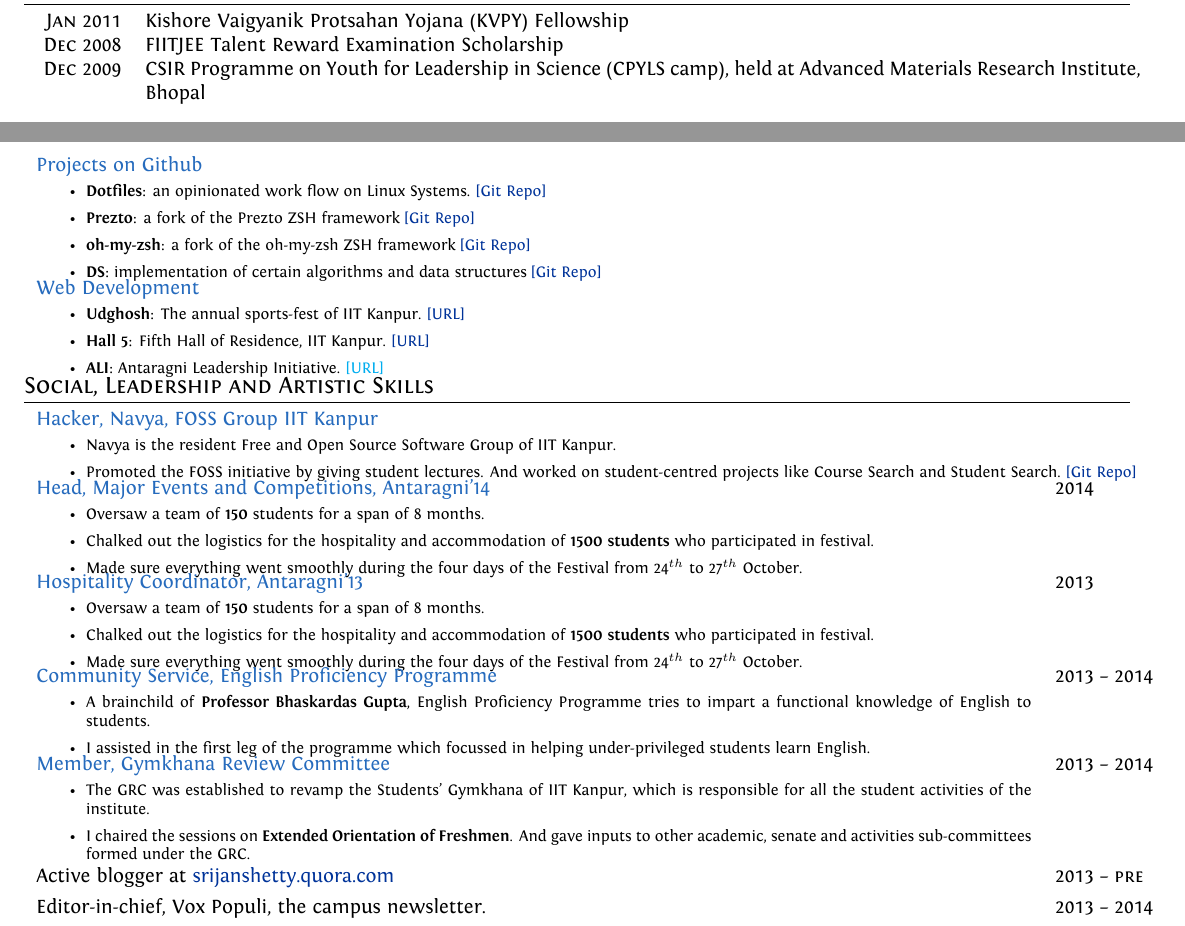
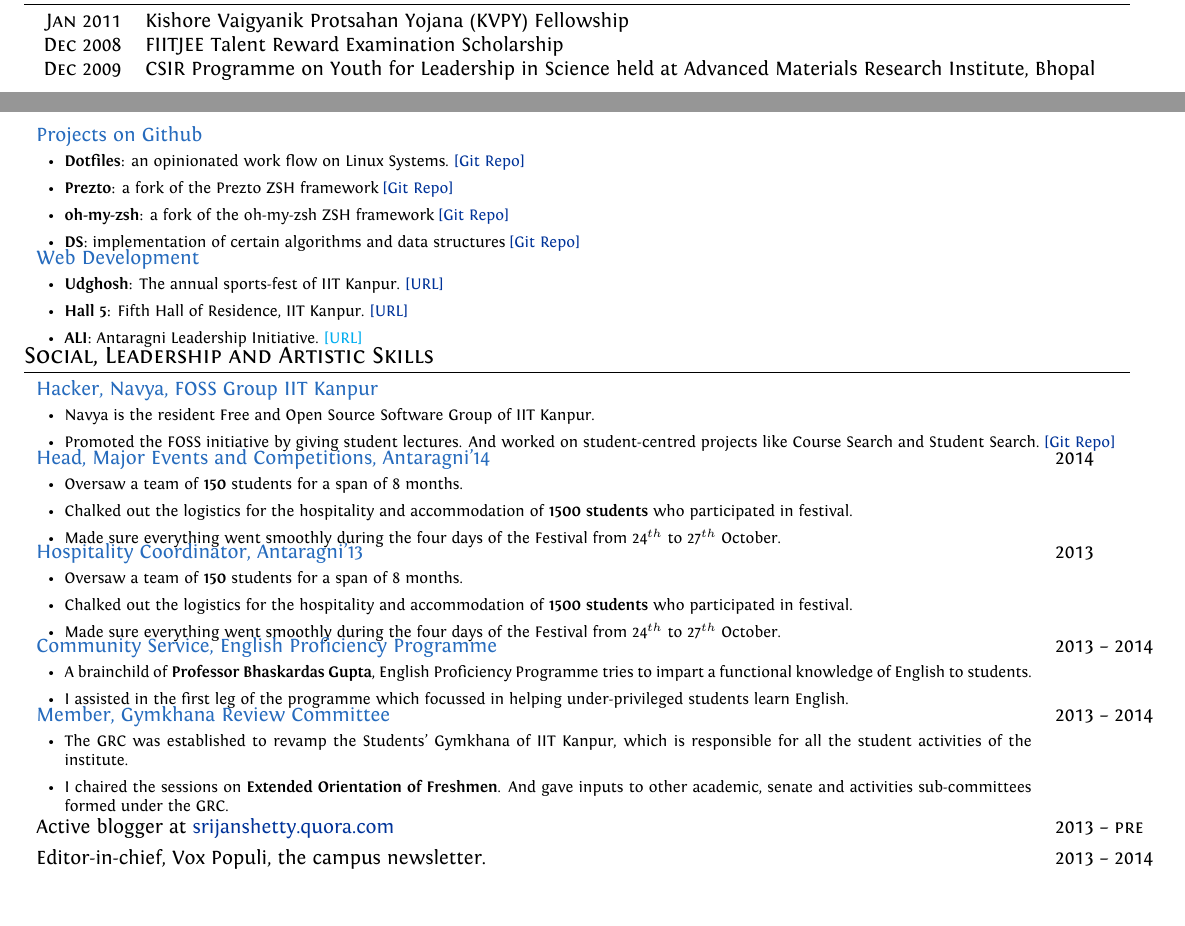
Before and after one commit to srijanshetty/cv, a LaTeX CV (cv.tex): two parts of pages 1 and 3 of 3, joined at a grey line, cut so that both start at the same text, the shorter picture padded with empty space. Compiled offline with XeLaTeX; an older LaTeX class or package is replaced by its successor.

Commit message:
Ledt alignment of r lists

```diff
--- a/cv.tex
+++ b/cv.tex
@@ -174,7 +174,7 @@ Programming Languages, Distributed Systems, Systems and Security, Web-Dev, NLP
 \itemlist {
     \textsc{Jan 2011} & Kishore Vaigyanik Protsahan Yojana (KVPY) Fellowship \\
     \textsc{Dec 2008} & FIITJEE Talent Reward Examination Scholarship \\
-    \textsc{Dec 2009} & CSIR Programme on Youth for Leadership in Science (CPYLS camp),
+    \textsc{Dec 2009} & CSIR Programme on Youth for Leadership in Science
                         held at Advanced Materials Research Institute, Bhopal\\
 }
 
@@ -392,7 +392,7 @@ Programming Languages, Distributed Systems, Systems and Security, Web-Dev, NLP
 
 \projectlist {Projects on Github}
              {
-                 \begin{itemize}
+                 \begin{itemize}[leftmargin=0.5cm]
                      \item \textbf{Dotfiles}: an opinionated work flow on Linux Systems.
                          \href{https://github.com/srijanshetty/dotfiles} {[Git Repo]}
                      \item \textbf{Prezto}: a fork of the Prezto ZSH framework
@@ -406,7 +406,7 @@ Programming Languages, Distributed Systems, Systems and Security, Web-Dev, NLP
 
 \projectlist {Web Development}
              {
-                 \begin{itemize}
+                 \begin{itemize}[leftmargin=0.5cm]
                      \item \textbf{Udghosh}: The annual sports-fest of IIT Kanpur.
                          \href{www.udghosh.org} {[URL]}
                      \item \textbf{Hall 5}: Fifth Hall of Residence, IIT Kanpur.
@@ -448,7 +448,7 @@ Programming Languages, Distributed Systems, Systems and Security, Web-Dev, NLP
 \projectlistdated {2013}
                   {Hospitality Coordinator, Antaragni'13}
                   {
-                       \begin{itemize}
+                       \begin{itemize}[leftmargin=0.5cm]
                            \item Oversaw a team of \textbf{150} students for a span of 8 months.
                            \item Chalked out the logistics for the hospitality and accommodation of \textbf{1500 students} who
                                participated in festival.
```
Also changed, not shown: cv.tex (8 more changed lines).
